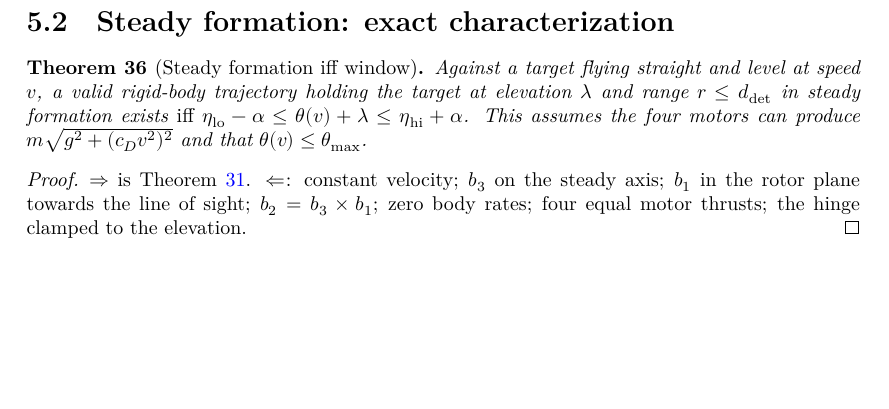
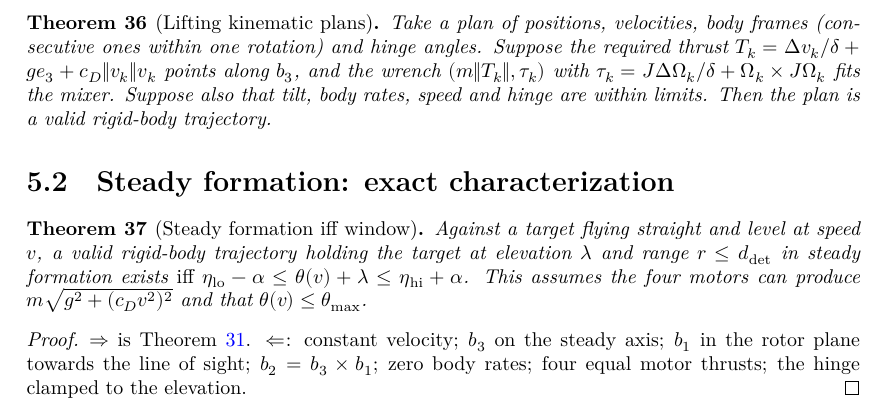
Before and after one commit to AbdullahAlmanei/vision-tracking-lean, a LaTeX document (blueprint/src/print.tex, which reads blueprint/src/chapters/steady.tex): part of page 10 of 11, cut at the place of the change, the shorter picture padded with empty space. Compiled offline with XeLaTeX.

Commit message:
Lift kinematic plans to rigid-body trajectories
QuadTraj.ofPlan turns a plan of positions, frames and hinge angles into a valid
QuadTraj: body rates from the axis-angle of consecutive frames, torque from the
rate changes, motors from the inverse mixer.

Co-Authored-By: Claude Opus 5.5 <noreply@anthropic.com>

```diff
--- a/blueprint/src/chapters/steady.tex
+++ b/blueprint/src/chapters/steady.tex
@@ -113,6 +113,24 @@ orthonormality, certified by \texttt{linear\_combination}. For the angle bound,
 $t\ge3\cos\varepsilon$ gives $(t-1)/2\ge\cos2\varepsilon$.
 \end{proof}
 
+\begin{theorem}[Lifting kinematic plans]
+\label{thm:lifting}
+\lean{VisionTracking.QuadTraj.ofPlan, VisionTracking.KinPlan, VisionTracking.MixerOK,
+  VisionTracking.KinPlan.thrust, VisionTracking.KinPlan.rate, VisionTracking.KinPlan.torque,
+  VisionTracking.KinPlan.rotVec, VisionTracking.KinPlan.rotVec_spec,
+  VisionTracking.KinPlan.smul_worldRate_rate, VisionTracking.inertiaInv_inertia,
+  VisionTracking.ofPlan_x, VisionTracking.ofPlan_b₁, VisionTracking.ofPlan_b₃,
+  VisionTracking.ofPlan_η}
+\leanok
+\uses{lem:axis-angle, thm:motors}
+Take a plan of positions, velocities, body frames (consecutive ones within one
+rotation) and hinge angles. Suppose the required thrust
+$T_k=\Delta v_k/\delta+g\up+c_D\norm{v_k}v_k$ points along $b_3$, and the wrench
+$(m\norm{T_k},\tau_k)$ with $\tau_k=J\Delta\Omega_k/\delta+\Omega_k\times J\Omega_k$ fits
+the mixer. Suppose also that tilt, body rates, speed and hinge are within limits.
+Then the plan is a valid rigid-body trajectory.
+\end{theorem}
+
 \section{Steady formation: exact characterization}
 
 \begin{theorem}[Steady formation iff window]
```
Also changed, not shown: 4 other files.
